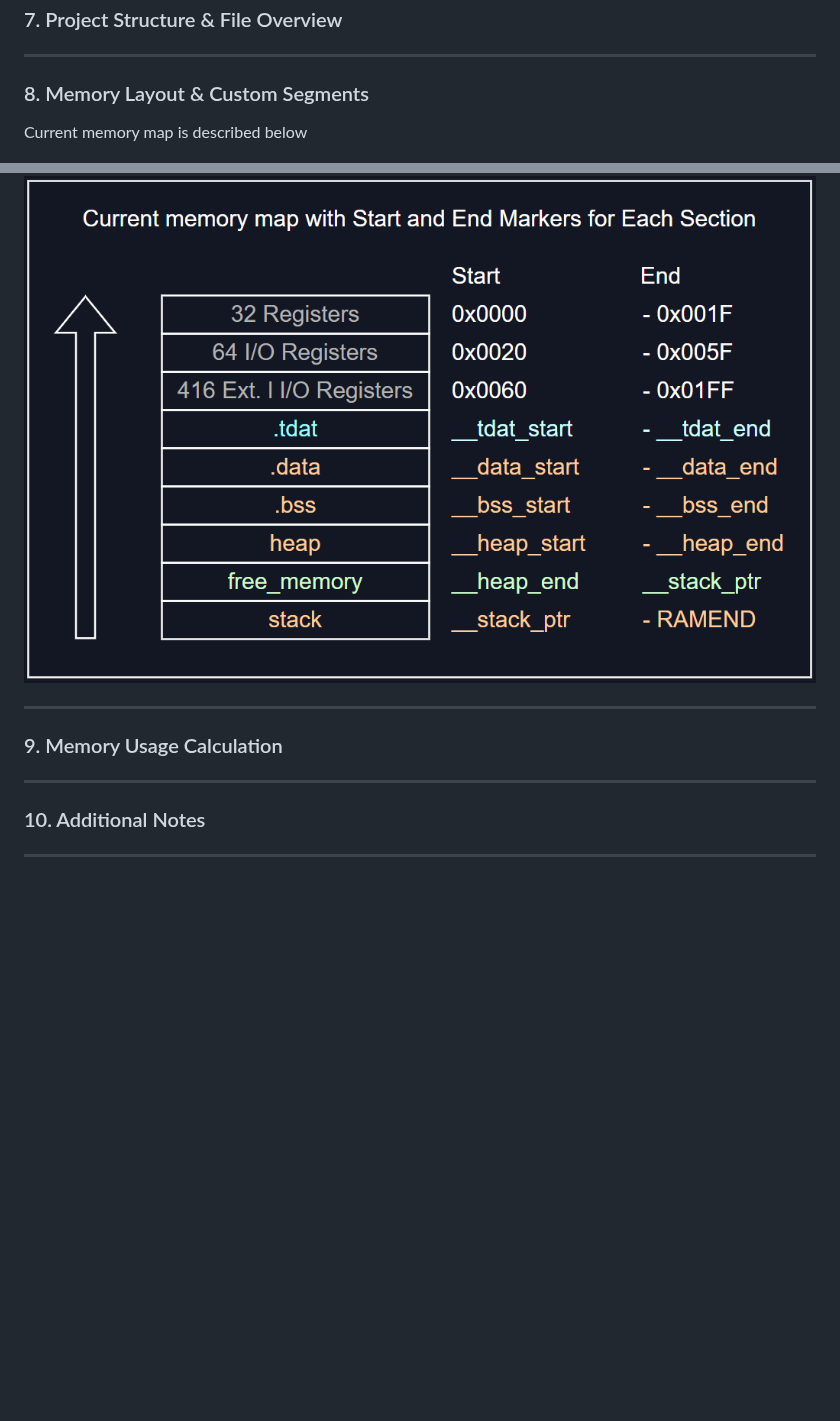
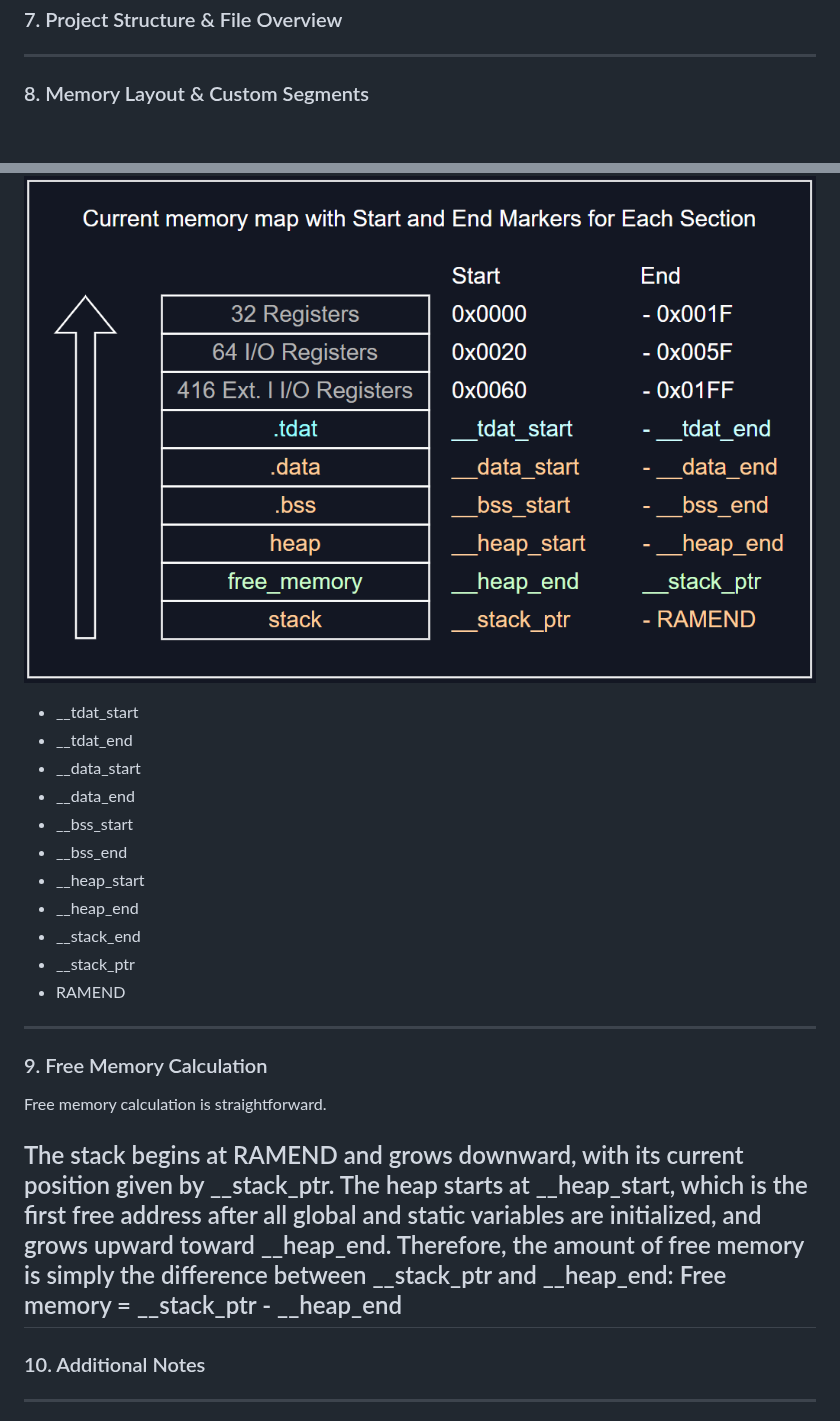
Before and after one commit to alan-kudelko/DrinkCreator6000, a Markdown page: README.md, 2 parts joined by grey strips. Drawn GitHub-style; blank space fills up the shorter version.

```diff
--- a/README.md
+++ b/README.md
@@ -233,14 +233,29 @@ Screen transition diagram:
 
 ### 8. Memory Layout & Custom Segments
 
-Current memory map is described below
-
 ![Current memory map](Media/ATmega2561_Data_Memory_Map.PNG)
 
+- __tdat_start
+- __tdat_end
+- __data_start
+- __data_end
+- __bss_start
+- __bss_end
+- __heap_start
+- __heap_end
+- __stack_end
+- __stack_ptr
+- RAMEND
 ---
 
-### 9. Memory Usage Calculation
+### 9. Free Memory Calculation
 
+Free memory calculation is straightforward.
+
+The stack begins at RAMEND and grows downward, with its current position given by __stack_ptr.
+The heap starts at __heap_start, which is the first free address after all global and static variables are initialized, and grows upward toward __heap_end.
+Therefore, the amount of free memory is simply the difference between __stack_ptr and __heap_end:
+Free memory = __stack_ptr - __heap_end
 ---
 
 ### 10. Additional Notes
```
